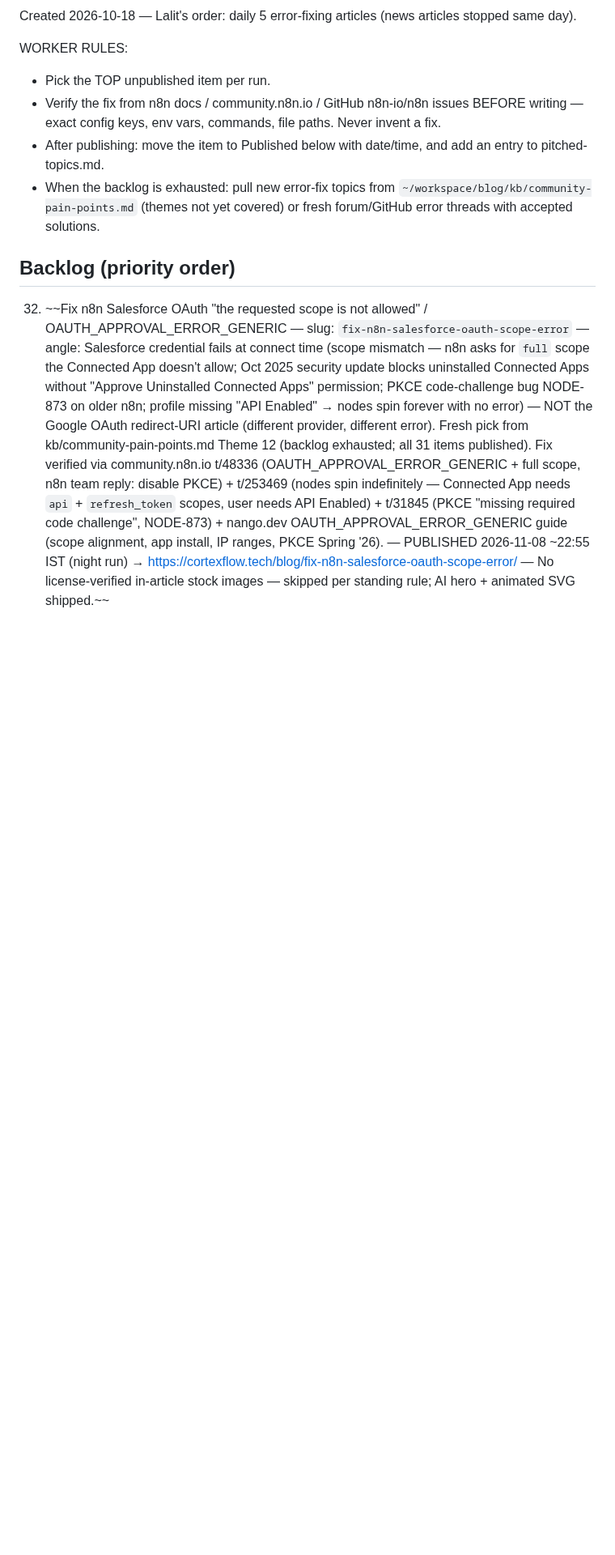
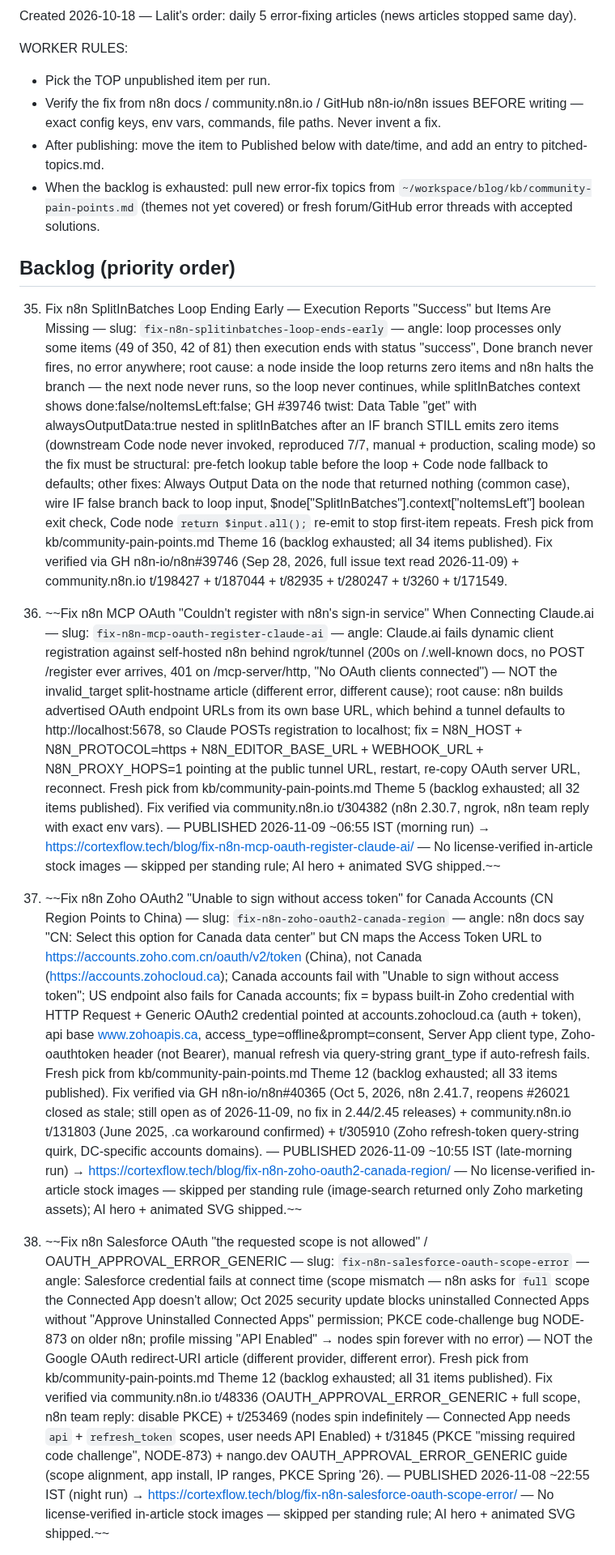
Before and after one commit to Aivoro-Solution/CortexFlow, a Markdown page: kb/error-fix-backlog.md, the part around the change. Shown at 81% size. Rendered like a GitHub page; blank space fills up the shorter version.

```diff
--- a/kb/error-fix-backlog.md
+++ b/kb/error-fix-backlog.md
@@ -9,6 +9,12 @@ WORKER RULES:
 - When the backlog is exhausted: pull new error-fix topics from `~/workspace/blog/kb/community-pain-points.md` (themes not yet covered) or fresh forum/GitHub error threads with accepted solutions.
 
 ## Backlog (priority order)
+
+35. Fix n8n SplitInBatches Loop Ending Early — Execution Reports "Success" but Items Are Missing — slug: `fix-n8n-splitinbatches-loop-ends-early` — angle: loop processes only some items (49 of 350, 42 of 81) then execution ends with status "success", Done branch never fires, no error anywhere; root cause: a node inside the loop returns zero items and n8n halts the branch — the next node never runs, so the loop never continues, while splitInBatches context shows done:false/noItemsLeft:false; GH #39746 twist: Data Table "get" with alwaysOutputData:true nested in splitInBatches after an IF branch STILL emits zero items (downstream Code node never invoked, reproduced 7/7, manual + production, scaling mode) so the fix must be structural: pre-fetch lookup table before the loop + Code node fallback to defaults; other fixes: Always Output Data on the node that returned nothing (common case), wire IF false branch back to loop input, $node["SplitInBatches"].context["noItemsLeft"] boolean exit check, Code node `return $input.all();` re-emit to stop first-item repeats. Fresh pick from kb/community-pain-points.md Theme 16 (backlog exhausted; all 34 items published). Fix verified via GH n8n-io/n8n#39746 (Sep 28, 2026, full issue text read 2026-11-09) + community.n8n.io t/198427 + t/187044 + t/82935 + t/280247 + t/3260 + t/171549.
+
+33. ~~Fix n8n MCP OAuth "Couldn't register with n8n's sign-in service" When Connecting Claude.ai — slug: `fix-n8n-mcp-oauth-register-claude-ai` — angle: Claude.ai fails dynamic client registration against self-hosted n8n behind ngrok/tunnel (200s on /.well-known docs, no POST /register ever arrives, 401 on /mcp-server/http, "No OAuth clients connected") — NOT the invalid_target split-hostname article (different error, different cause); root cause: n8n builds advertised OAuth endpoint URLs from its own base URL, which behind a tunnel defaults to http://localhost:5678, so Claude POSTs registration to localhost; fix = N8N_HOST + N8N_PROTOCOL=https + N8N_EDITOR_BASE_URL + WEBHOOK_URL + N8N_PROXY_HOPS=1 pointing at the public tunnel URL, restart, re-copy OAuth server URL, reconnect. Fresh pick from kb/community-pain-points.md Theme 5 (backlog exhausted; all 32 items published). Fix verified via community.n8n.io t/304382 (n8n 2.30.7, ngrok, n8n team reply with exact env vars). — PUBLISHED 2026-11-09 ~06:55 IST (morning run) → https://cortexflow.tech/blog/fix-n8n-mcp-oauth-register-claude-ai/ — No license-verified in-article stock images — skipped per standing rule; AI hero + animated SVG shipped.~~
+
+34. ~~Fix n8n Zoho OAuth2 "Unable to sign without access token" for Canada Accounts (CN Region Points to China) — slug: `fix-n8n-zoho-oauth2-canada-region` — angle: n8n docs say "CN: Select this option for Canada data center" but CN maps the Access Token URL to https://accounts.zoho.com.cn/oauth/v2/token (China), not Canada (https://accounts.zohocloud.ca); Canada accounts fail with "Unable to sign without access token"; US endpoint also fails for Canada accounts; fix = bypass built-in Zoho credential with HTTP Request + Generic OAuth2 credential pointed at accounts.zohocloud.ca (auth + token), api base www.zohoapis.ca, access_type=offline&prompt=consent, Server App client type, Zoho-oauthtoken header (not Bearer), manual refresh via query-string grant_type if auto-refresh fails. Fresh pick from kb/community-pain-points.md Theme 12 (backlog exhausted; all 33 items published). Fix verified via GH n8n-io/n8n#40365 (Oct 5, 2026, n8n 2.41.7, reopens #26021 closed as stale; still open as of 2026-11-09, no fix in 2.44/2.45 releases) + community.n8n.io t/131803 (June 2025, .ca workaround confirmed) + t/305910 (Zoho refresh-token query-string quirk, DC-specific accounts domains). — PUBLISHED 2026-11-09 ~10:55 IST (late-morning run) → https://cortexflow.tech/blog/fix-n8n-zoho-oauth2-canada-region/ — No license-verified in-article stock images — skipped per standing rule (image-search returned only Zoho marketing assets); AI hero + animated SVG shipped.~~
 
 32. ~~Fix n8n Salesforce OAuth "the requested scope is not allowed" / OAUTH_APPROVAL_ERROR_GENERIC — slug: `fix-n8n-salesforce-oauth-scope-error` — angle: Salesforce credential fails at connect time (scope mismatch — n8n asks for `full` scope the Connected App doesn't allow; Oct 2025 security update blocks uninstalled Connected Apps without "Approve Uninstalled Connected Apps" permission; PKCE code-challenge bug NODE-873 on older n8n; profile missing "API Enabled" → nodes spin forever with no error) — NOT the Google OAuth redirect-URI article (different provider, different error). Fresh pick from kb/community-pain-points.md Theme 12 (backlog exhausted; all 31 items published). Fix verified via community.n8n.io t/48336 (OAUTH_APPROVAL_ERROR_GENERIC + full scope, n8n team reply: disable PKCE) + t/253469 (nodes spin indefinitely — Connected App needs `api` + `refresh_token` scopes, user needs API Enabled) + t/31845 (PKCE "missing required code challenge", NODE-873) + nango.dev OAUTH_APPROVAL_ERROR_GENERIC guide (scope alignment, app install, IP ranges, PKCE Spring '26). — PUBLISHED 2026-11-08 ~22:55 IST (night run) → https://cortexflow.tech/blog/fix-n8n-salesforce-oauth-scope-error/ — No license-verified in-article stock images — skipped per standing rule; AI hero + animated SVG shipped.~~
 
```
